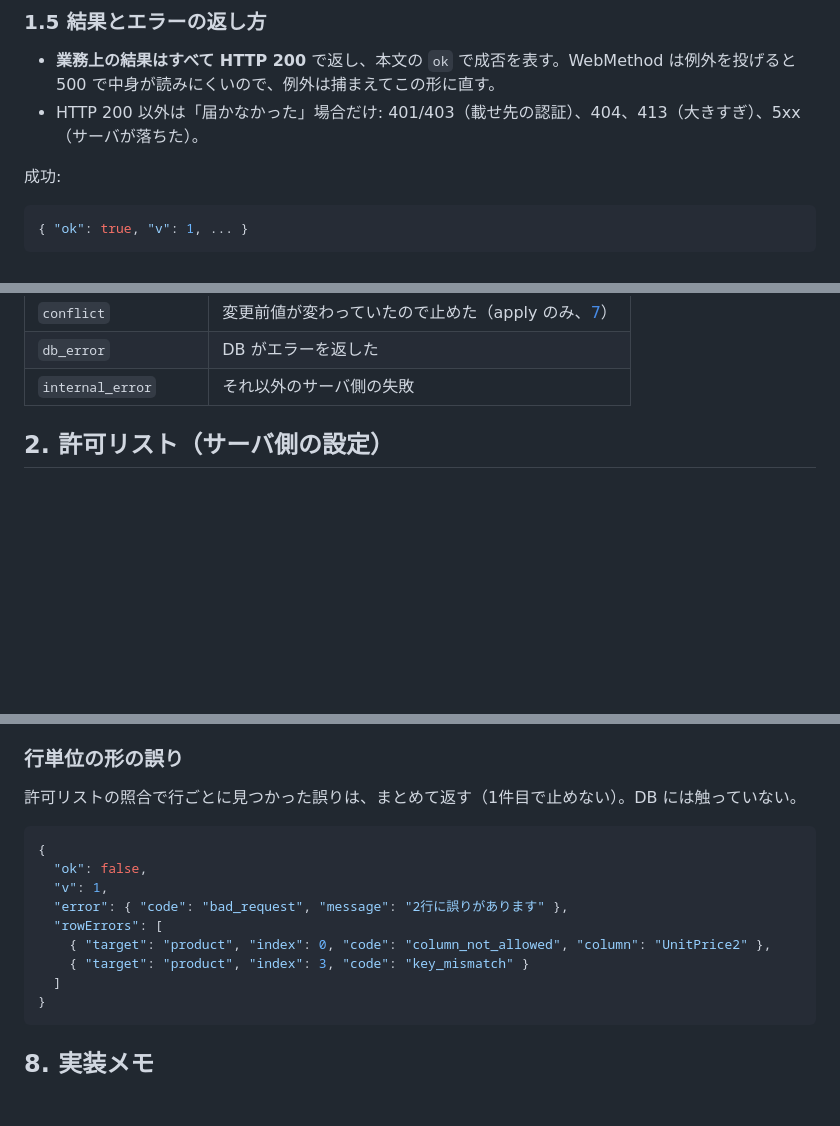
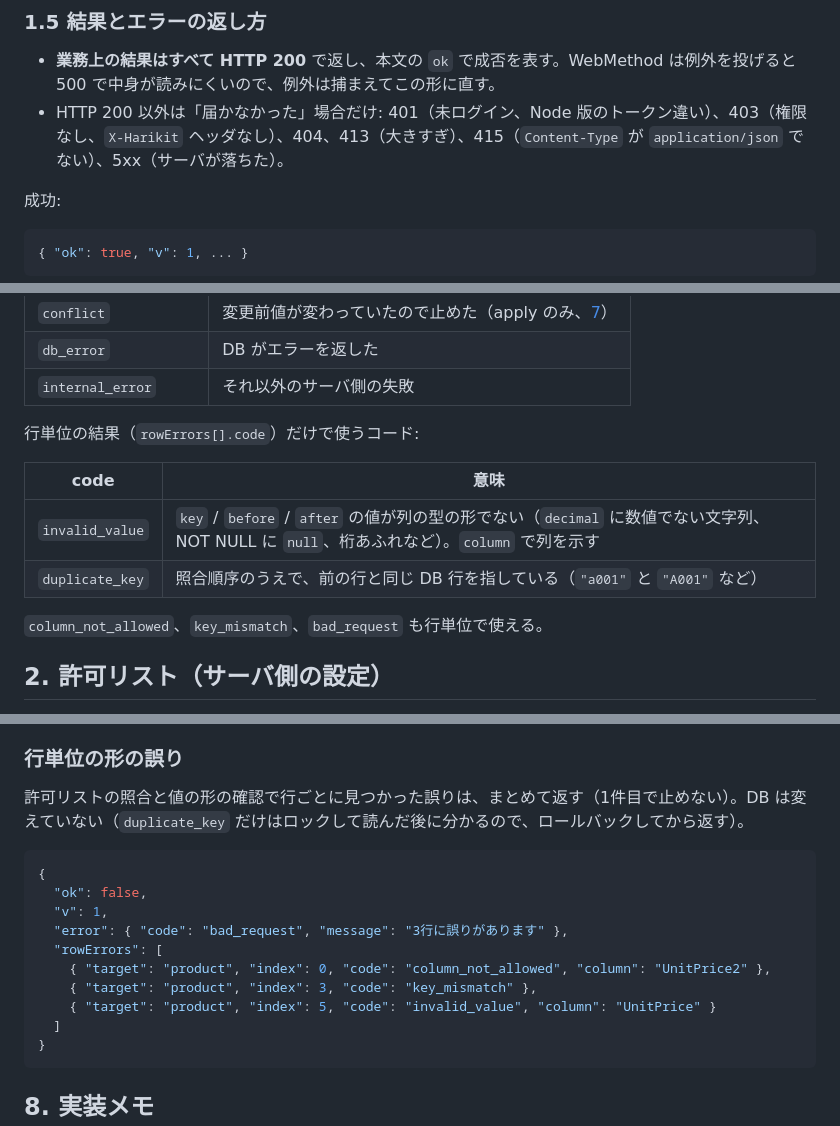
Before and after one commit to ishibashi0112/harikit, a Markdown page: docs/api-spec.md, 3 parts joined by grey strips. Rendered like a GitHub page; blank space fills up the shorter version.

````diff
--- a/docs/api-spec.md
+++ b/docs/api-spec.md
@@ -59,7 +59,7 @@ Node 版と WebForms の WebMethod 版で同じクライアントが使えるよ
 ### 1.5 結果とエラーの返し方
 
 - **業務上の結果はすべて HTTP 200** で返し、本文の `ok` で成否を表す。WebMethod は例外を投げると 500 で中身が読みにくいので、例外は捕まえてこの形に直す。
-- HTTP 200 以外は「届かなかった」場合だけ: 401/403（載せ先の認証）、404、413（大きすぎ）、5xx（サーバが落ちた）。
+- HTTP 200 以外は「届かなかった」場合だけ: 401（未ログイン、Node 版のトークン違い）、403（権限なし、`X-Harikit` ヘッダなし）、404、413（大きすぎ）、415（`Content-Type` が `application/json` でない）、5xx（サーバが落ちた）。
 
 成功:
 ```json
@@ -96,6 +96,15 @@ Node 版と WebForms の WebMethod 版で同じクライアントが使えるよ
 | `conflict` | 変更前値が変わっていたので止めた（apply のみ、[7](#7-apply反映)） |
 | `db_error` | DB がエラーを返した |
 | `internal_error` | それ以外のサーバ側の失敗 |
+
+行単位の結果（`rowErrors[].code`）だけで使うコード:
+
+| code | 意味 |
+| --- | --- |
+| `invalid_value` | `key` / `before` / `after` の値が列の型の形でない（`decimal` に数値でない文字列、NOT NULL に `null`、桁あふれなど）。`column` で列を示す |
+| `duplicate_key` | 照合順序のうえで、前の行と同じ DB 行を指している（`"a001"` と `"A001"` など） |
+
+`column_not_allowed`、`key_mismatch`、`bad_request` も行単位で使える。
 
 ## 2. 許可リスト（サーバ側の設定）
 
@@ -369,15 +379,16 @@ Node 版と WebForms の WebMethod 版で同じクライアントが使えるよ
 
 ### 行単位の形の誤り
 
-許可リストの照合で行ごとに見つかった誤りは、まとめて返す（1件目で止めない）。DB には触っていない。
+許可リストの照合と値の形の確認で行ごとに見つかった誤りは、まとめて返す（1件目で止めない）。DB は変えていない（`duplicate_key` だけはロックして読んだ後に分かるので、ロールバックしてから返す）。
 ```json
 {
   "ok": false,
   "v": 1,
-  "error": { "code": "bad_request", "message": "2行に誤りがあります" },
+  "error": { "code": "bad_request", "message": "3行に誤りがあります" },
   "rowErrors": [
     { "target": "product", "index": 0, "code": "column_not_allowed", "column": "UnitPrice2" },
-    { "target": "product", "index": 3, "code": "key_mismatch" }
+    { "target": "product", "index": 3, "code": "key_mismatch" },
+    { "target": "product", "index": 5, "code": "invalid_value", "column": "UnitPrice" }
   ]
 }
 ```
````
Also changed, not shown: other parts of docs/api-spec.md (+14 -13 lines).
